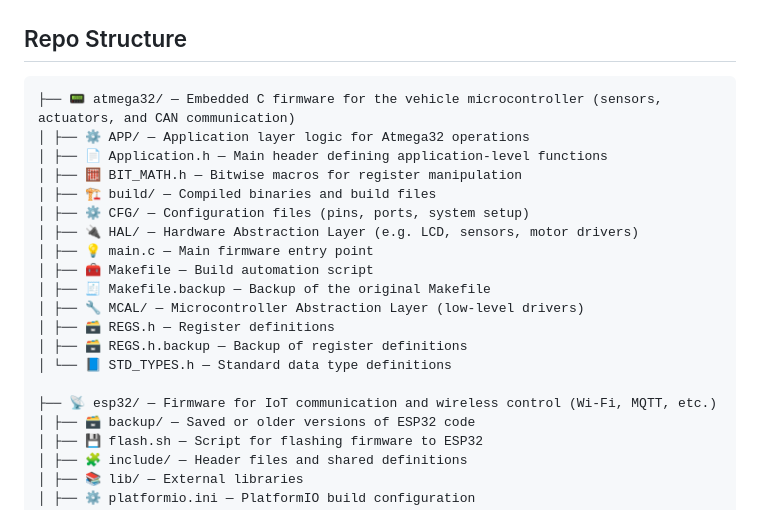
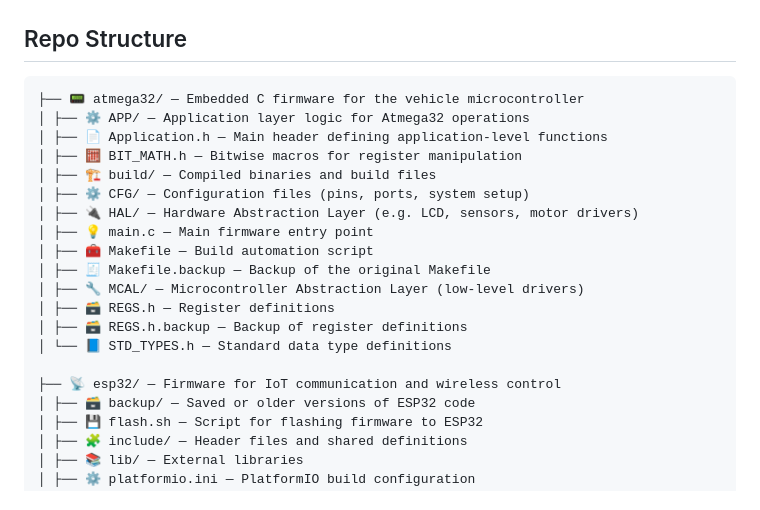
Before and after one commit to mmtrabya/Transportation_System_SDV, a Markdown page: README.md, the part around the change. Drawn GitHub-style.

Commit message:
Simplify directory descriptions in README
Removed redundant descriptions for atmega32 and esp32 directories in the README.

````diff
--- a/README.md
+++ b/README.md
@@ -15,7 +15,7 @@
 ## Repo Structure
 
 ```
-├── 📟 atmega32/ — Embedded C firmware for the vehicle microcontroller (sensors, actuators, and CAN communication)
+├── 📟 atmega32/ — Embedded C firmware for the vehicle microcontroller
 │ ├── ⚙️ APP/ — Application layer logic for Atmega32 operations
 │ ├── 📄 Application.h — Main header defining application-level functions
 │ ├── 🧮 BIT_MATH.h — Bitwise macros for register manipulation
@@ -30,7 +30,7 @@
 │ ├── 🗃️ REGS.h.backup — Backup of register definitions
 │ └── 📘 STD_TYPES.h — Standard data type definitions
 
-├── 📡 esp32/ — Firmware for IoT communication and wireless control (Wi-Fi, MQTT, etc.)
+├── 📡 esp32/ — Firmware for IoT communication and wireless control
 │ ├── 🗃️ backup/ — Saved or older versions of ESP32 code
 │ ├── 💾 flash.sh — Script for flashing firmware to ESP32
 │ ├── 🧩 include/ — Header files and shared definitions
````
